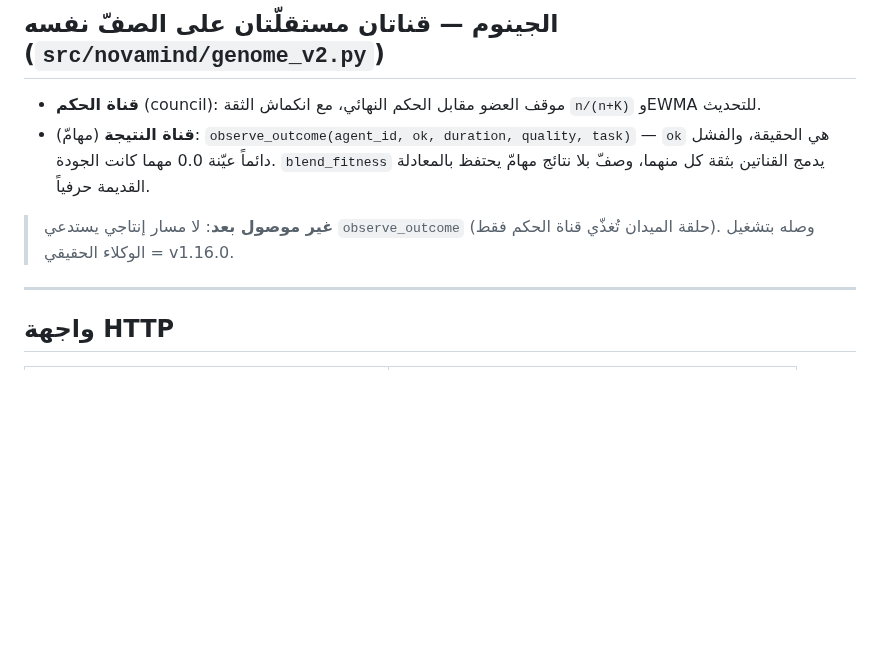
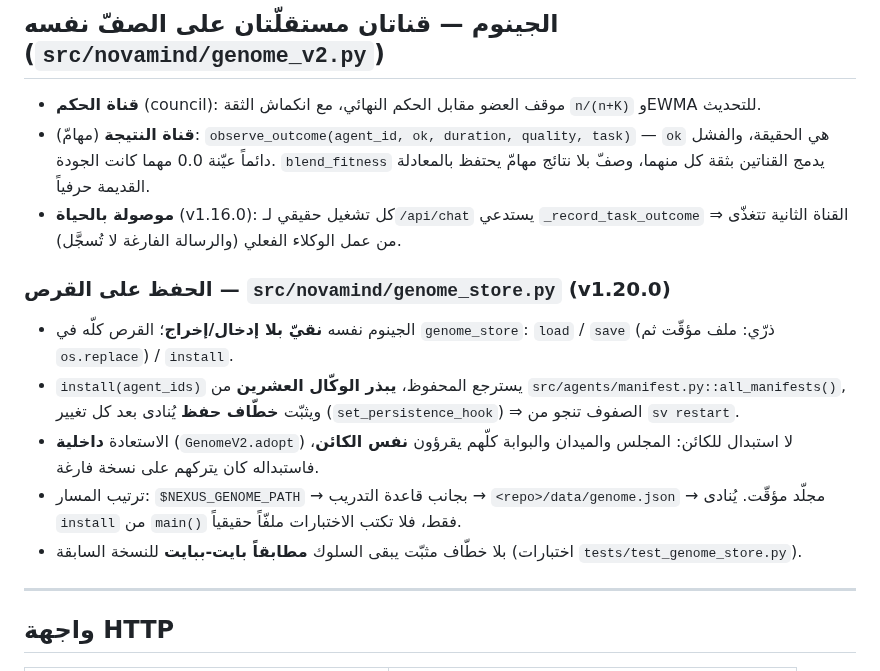
Before and after one commit to tibatechapp-ship-it/nexus-core, a Markdown page: docs/AGENT_TRAINING.md, the part around the change. Rendered like a GitHub page; blank space fills up the shorter version.

```diff
--- a/docs/AGENT_TRAINING.md
+++ b/docs/AGENT_TRAINING.md
@@ -122,9 +122,22 @@ SQLite (WAL، اتصال لكل عملية، `SCHEMA_VERSION=1`) بجدولَي
   — `ok` هي الحقيقة، والفشل دائماً عيّنة 0.0 مهما كانت الجودة.
   `blend_fitness` يدمج القناتين بثقة كل منهما، وصفّ بلا نتائج مهامّ يحتفظ بالمعادلة
   القديمة حرفياً.
+* **موصولة بالحياة** (v1.16.0): كل تشغيل حقيقي لـ`/api/chat` يستدعي
+  `_record_task_outcome` ⇒ القناة الثانية تتغذّى من عمل الوكلاء الفعلي
+  (والرسالة الفارغة لا تُسجَّل).
 
-> **غير موصول بعد**: لا مسار إنتاجي يستدعي `observe_outcome` (حلقة الميدان تُغذّي
-> قناة الحكم فقط). وصله بتشغيل الوكلاء الحقيقي = v1.16.0.
+### الحفظ على القرص — `src/novamind/genome_store.py` (v1.20.0)
+* الجينوم نفسه **نقيّ بلا إدخال/إخراج**؛ القرص كلّه في `genome_store`:
+  `load` / `save` (ذرّي: ملف مؤقّت ثم `os.replace`) / `install`.
+* `install(agent_ids)` يسترجع المحفوظ، **يبذر الوكّال العشرين** من
+  `src/agents/manifest.py::all_manifests()`, ويثبّت **خطّاف حفظ** يُنادى بعد كل
+  تغيير (`set_persistence_hook`) ⇒ الصفوف تنجو من `sv restart`.
+* الاستعادة **داخلية** (`GenomeV2.adopt`) لا استبدال للكائن: المجلس والميدان
+  والبوابة كلّهم يقرؤون **نفس الكائن**، فاستبداله كان يتركهم على نسخة فارغة.
+* ترتيب المسار: `$NEXUS_GENOME_PATH` → بجانب قاعدة التدريب → `<repo>/data/genome.json`
+  → مجلّد مؤقّت. يُنادى `install` من `main()` فقط، فلا تكتب الاختبارات ملفّاً حقيقياً.
+* بلا خطّاف مثبّت يبقى السلوك **مطابقاً بايت-ببايت** للنسخة السابقة (اختبارات
+  `tests/test_genome_store.py`).
 
 ---
 
```
Also changed, not shown: AGENTS.md (+32 -0 lines).
